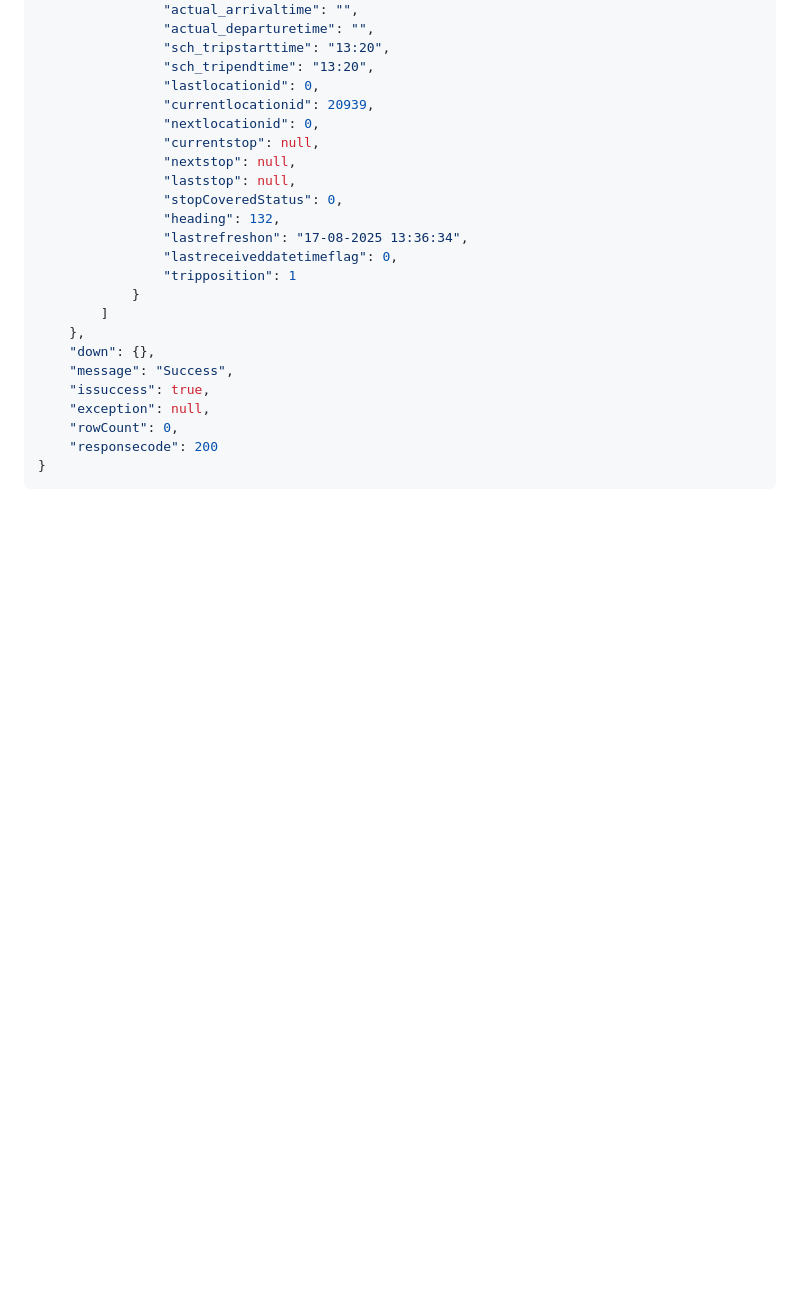
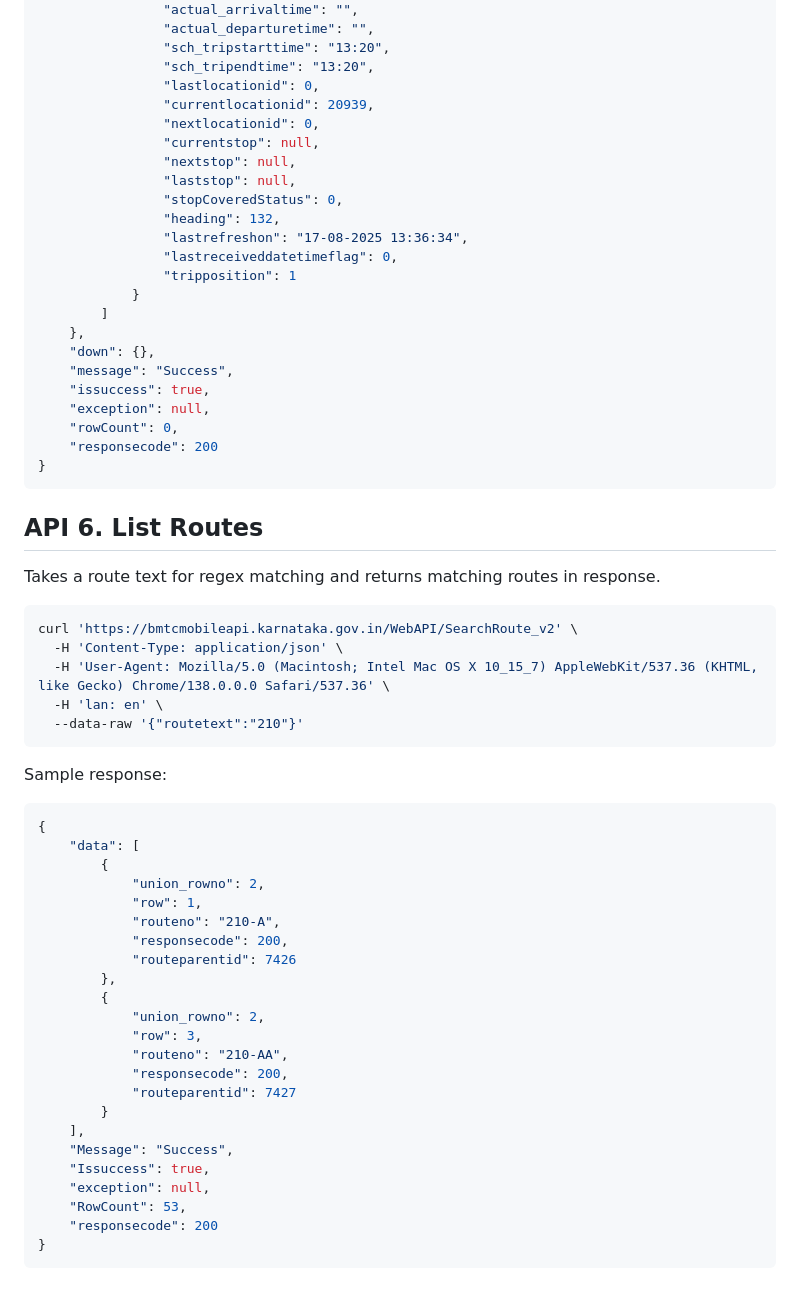
Before and after one commit to traffic-kowshik/traffic-data-bengaluru, a Markdown page: namma-bmtc-app/docs/apis.md, the part around the change printed below. Rendered like a GitHub page; blank space fills up the shorter version.

````diff
--- a/namma-bmtc-app/docs/apis.md
+++ b/namma-bmtc-app/docs/apis.md
@@ -322,3 +322,43 @@ Sample response
     "responsecode": 200
 }
 ```
+
+## API 6. List Routes
+
+Takes a route text for regex matching and returns matching routes in response.
+
+```bash
+curl 'https://bmtcmobileapi.karnataka.gov.in/WebAPI/SearchRoute_v2' \
+  -H 'Content-Type: application/json' \
+  -H 'User-Agent: Mozilla/5.0 (Macintosh; Intel Mac OS X 10_15_7) AppleWebKit/537.36 (KHTML, like Gecko) Chrome/138.0.0.0 Safari/537.36' \
+  -H 'lan: en' \
+  --data-raw '{"routetext":"210"}'
+```
+
+Sample response:
+
+```json
+{
+    "data": [
+        {
+            "union_rowno": 2,
+            "row": 1,
+            "routeno": "210-A",
+            "responsecode": 200,
+            "routeparentid": 7426
+        },
+        {
+            "union_rowno": 2,
+            "row": 3,
+            "routeno": "210-AA",
+            "responsecode": 200,
+            "routeparentid": 7427
+        }
+    ],
+    "Message": "Success",
+    "Issuccess": true,
+    "exception": null,
+    "RowCount": 53,
+    "responsecode": 200
+}
+```
````
Also changed, not shown: other parts of namma-bmtc-app/docs/apis.md (+7 -7 lines), namma-bmtc-app/docs/er-diagram.md (added, +74 -0 lines).
